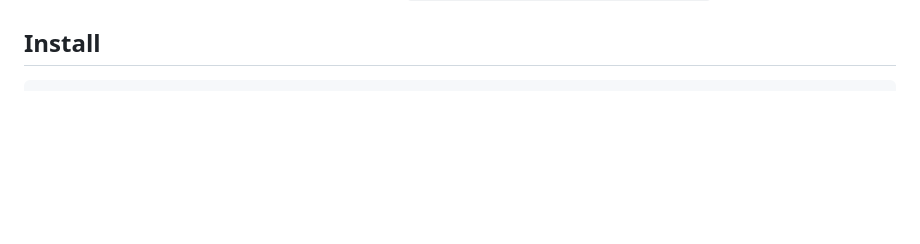
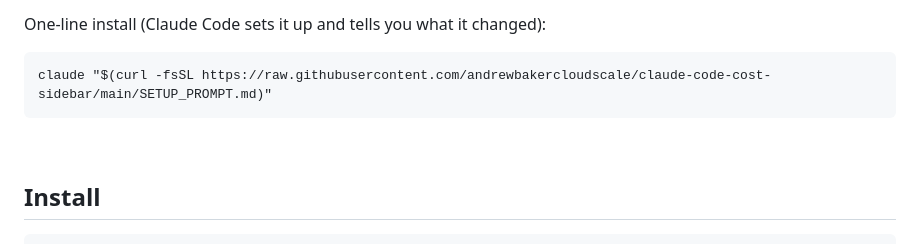
Before and after one commit to andrewbakercloudscale/ghossty-dock, a Markdown page: README.md, the part around one of its changes. Drawn GitHub-style; blank space fills up the shorter version.

```diff
--- a/README.md
+++ b/README.md
@@ -61,3 +85,8 @@ quiet (they are resumed as tabs). Log: `~/.local/state/ghostty-dock/update.log`.
+One-line install (Claude Code sets it up and tells you what it changed):
+
+    claude "$(curl -fsSL https://raw.githubusercontent.com/andrewbakercloudscale/claude-code-cost-sidebar/main/SETUP_PROMPT.md)"
+
+<br clear="right">
 
 ## Install
 
```
Also changed, not shown: other parts of README.md (+31 -7 lines), docs/settings.png (added).
